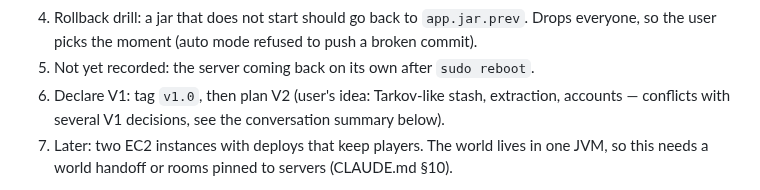
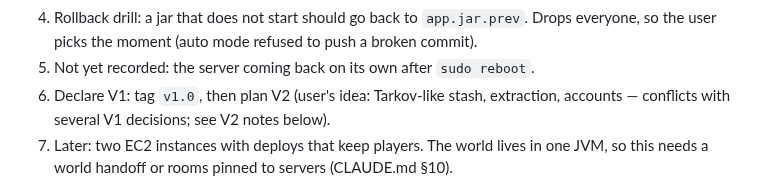
Before and after one commit to mhoo999/battle-royal, a Markdown page: progress.md, the part around the change. Drawn GitHub-style.

Commit message:
docs: point at the V2 notes, not the conversation
Co-Authored-By: Claude Opus 5.5 <noreply@anthropic.com>

```diff
--- a/progress.md
+++ b/progress.md
@@ -197,7 +197,7 @@ V1 is done when someone new can play ten minutes without being told how. Left:
    everyone, so the user picks the moment (auto mode refused to push a broken commit).
 5. Not yet recorded: the server coming back on its own after `sudo reboot`.
 6. Declare V1: tag `v1.0`, then plan V2 (user's idea: Tarkov-like stash, extraction,
-   accounts — conflicts with several V1 decisions, see the conversation summary below).
+   accounts — conflicts with several V1 decisions; see V2 notes below).
 7. Later: two EC2 instances with deploys that keep players. The world lives in one JVM,
    so this needs a world handoff or rooms pinned to servers (CLAUDE.md §10).
 
```
